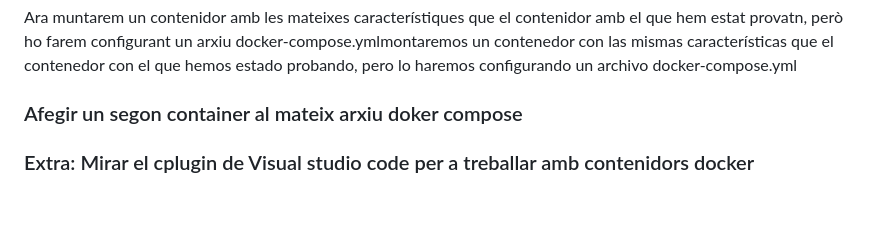
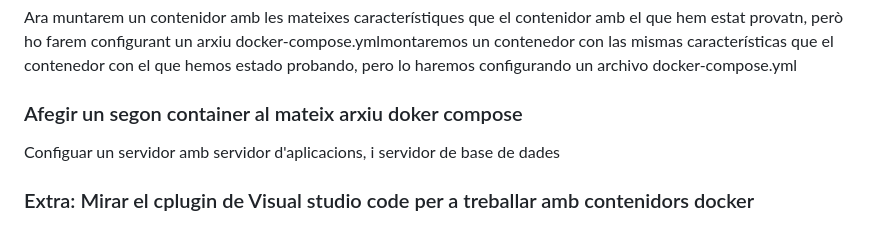
Before and after one commit to vnritb/DAWe-Despl-Docker, a Markdown page: README.md, the part around the change. GitHub-like rendering; blank space fills up the shorter version.

Commit message:
Update README.md
revisió readme

```diff
--- a/README.md
+++ b/README.md
@@ -67,4 +67,6 @@ Com es pot veure, l'instalació de contenidors fent servir només el prompt de l
 Ara  muntarem un contenidor amb les mateixes característiques que el contenidor amb el que hem estat provatn, però ho farem configurant un arxiu docker-compose.ymlmontaremos un contenedor con las mismas características que el contenedor con el que hemos estado probando, pero lo haremos configurando un archivo docker-compose.yml
 
 ### Afegir un segon container al mateix arxiu doker compose
+Configuar un servidor amb servidor d'aplicacions, i servidor de base de dades
+
 ### Extra: Mirar el cplugin de Visual studio code per a treballar amb contenidors docker
```
